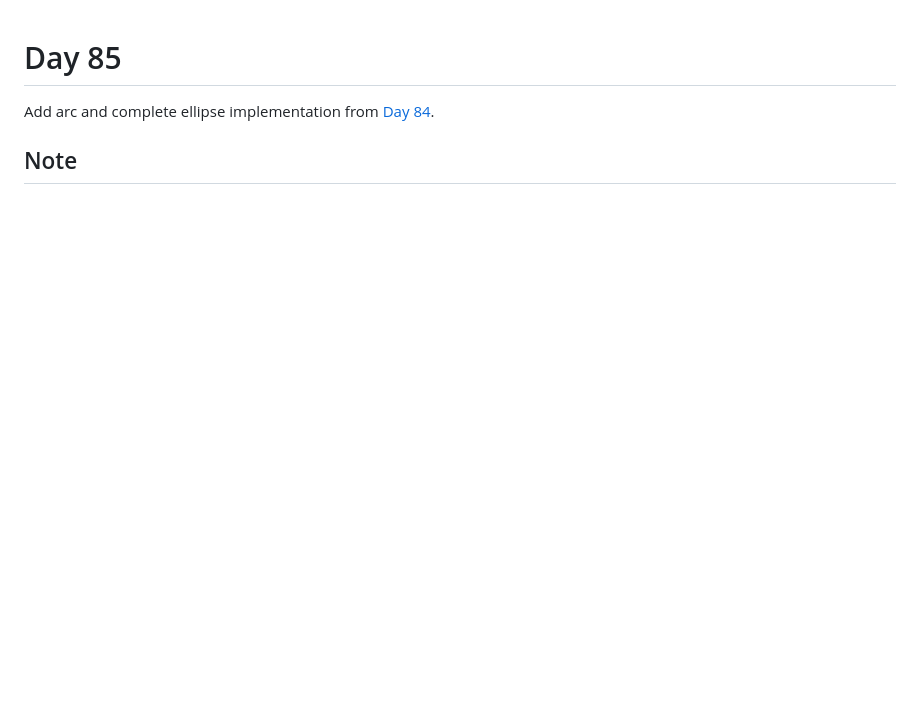
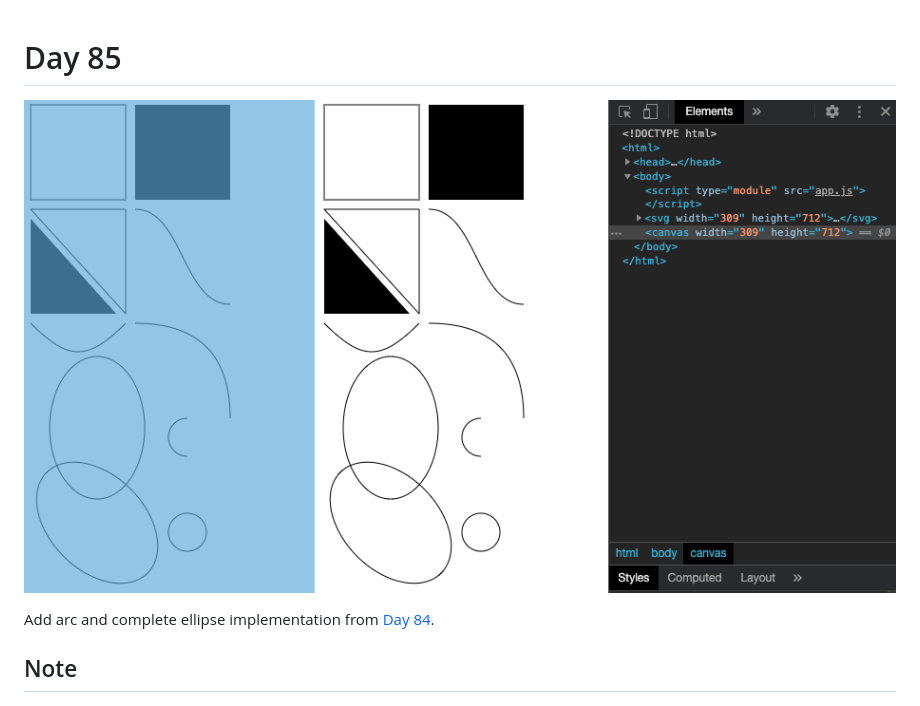
Before and after one commit to Xvezda/chall-100, a Markdown page: 085/README.md, the part around the change. Drawn GitHub-style; pictures changed too: 085/sample.png (added); blank space fills up the shorter version.

Commit message:
Add preview image

```diff
--- a/085/README.md
+++ b/085/README.md
@@ -1,4 +1,6 @@
 # Day 85
+
+![Preview image](sample.png)
 
 Add arc and complete ellipse implementation from [Day 84](../084).
 
```
